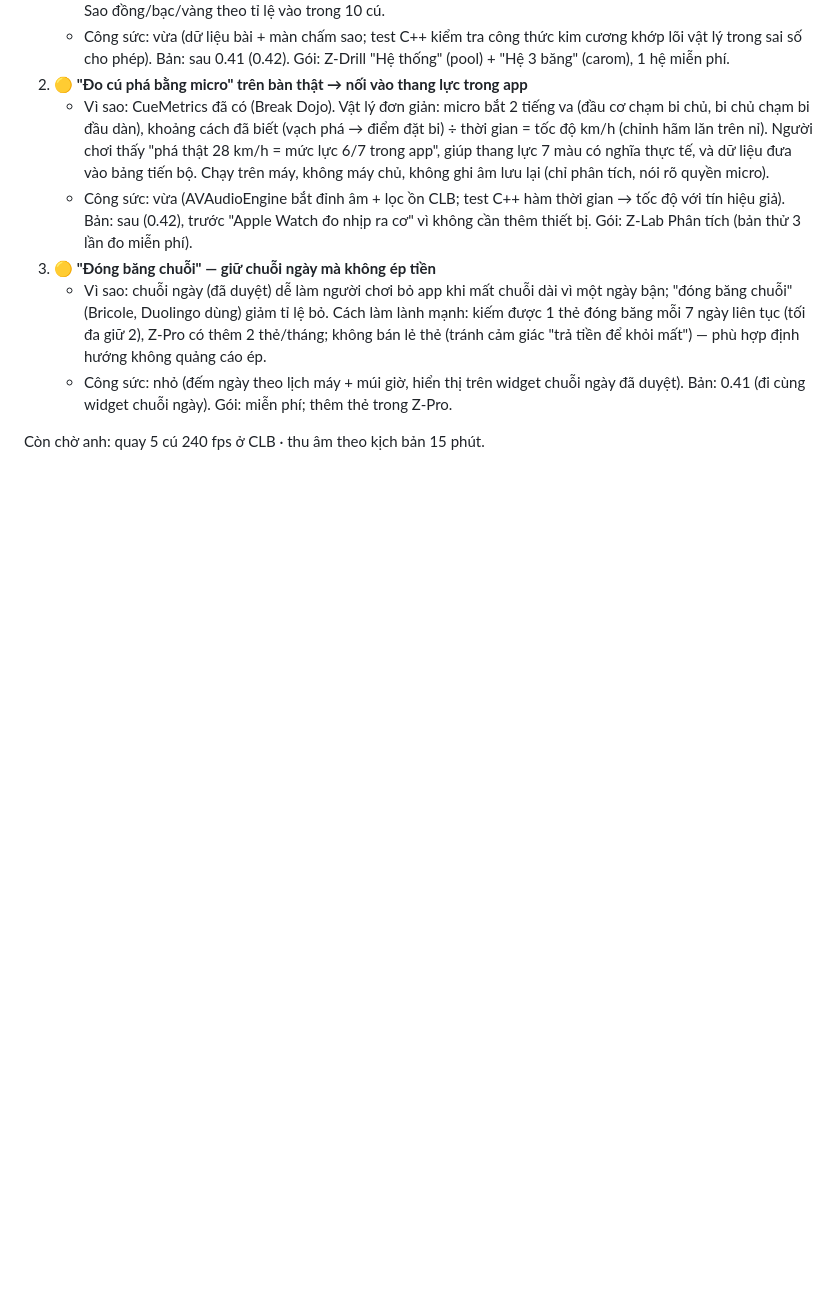
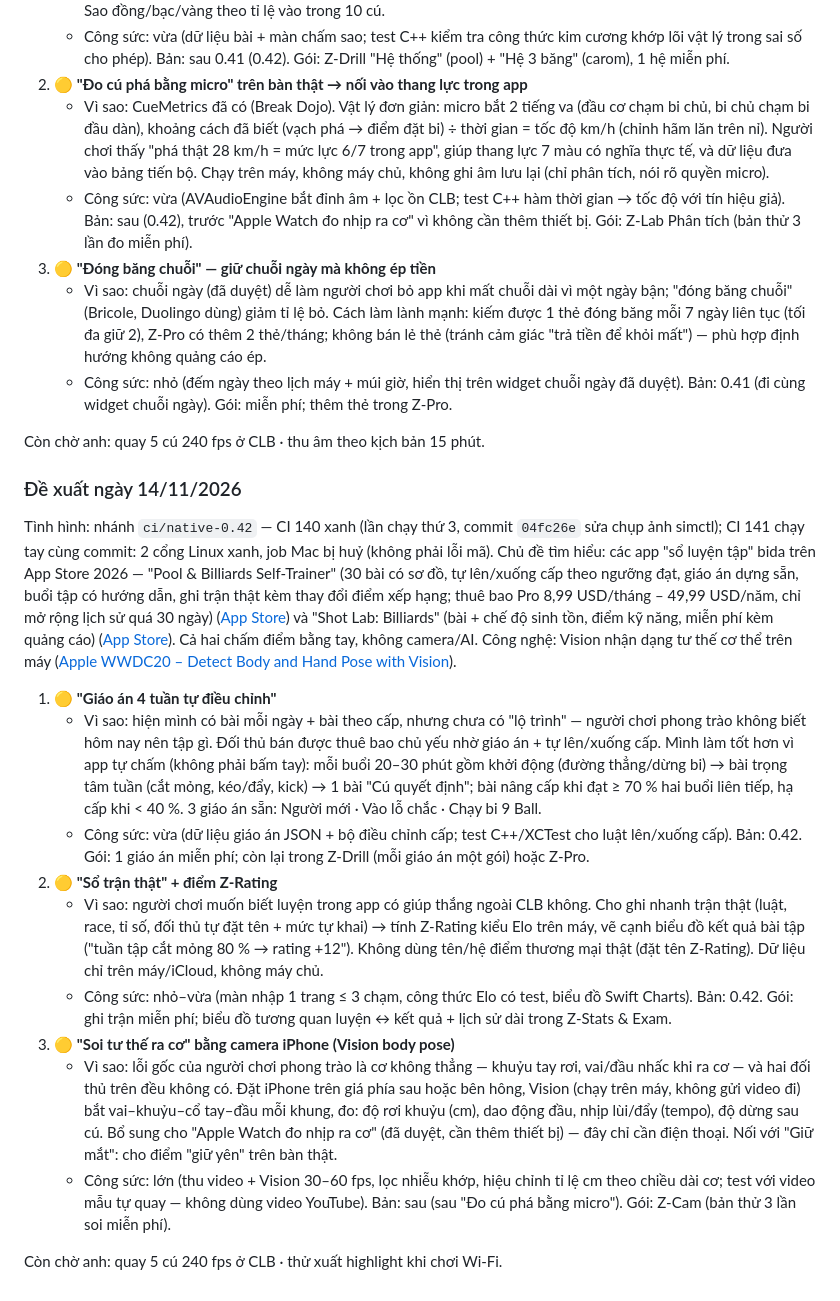
Before and after one commit to zokervie/MQVPoolTrainer, a Markdown page: docs/de-xuat/DE-XUAT.md, the part around the change. Rendered like a GitHub page; blank space fills up the shorter version.

Commit message:
Đề xuất ngày 14/11/2026 [skip ci]
Co-Authored-By: Claude Opus 5.5 <noreply@anthropic.com>
Claude-Session: https://claude.ai/code/session_01R2tADRs8idFLTnpz9JF9an

```diff
--- a/docs/de-xuat/DE-XUAT.md
+++ b/docs/de-xuat/DE-XUAT.md
@@ -83,3 +83,18 @@ Tình hình: nhánh `ci/native-0.41` — CI 133 đỏ (đầu dò âm thanh ch
    - Công sức: nhỏ (đếm ngày theo lịch máy + múi giờ, hiển thị trên widget chuỗi ngày đã duyệt). Bản: 0.41 (đi cùng widget chuỗi ngày). Gói: miễn phí; thêm thẻ trong Z-Pro.
 
 Còn chờ anh: quay 5 cú 240 fps ở CLB · thu âm theo kịch bản 15 phút.
+
+### Đề xuất ngày 14/11/2026
+Tình hình: nhánh `ci/native-0.42` — CI 140 xanh (lần chạy thứ 3, commit `04fc26e` sửa chụp ảnh simctl); CI 141 chạy tay cùng commit: 2 cổng Linux xanh, job Mac bị huỷ (không phải lỗi mã). Chủ đề tìm hiểu: các app "sổ luyện tập" bida trên App Store 2026 — "Pool & Billiards Self-Trainer" (30 bài có sơ đồ, tự lên/xuống cấp theo ngưỡng đạt, giáo án dựng sẵn, buổi tập có hướng dẫn, ghi trận thật kèm thay đổi điểm xếp hạng; thuê bao Pro 8,99 USD/tháng – 49,99 USD/năm, chỉ mở rộng lịch sử quá 30 ngày) ([App Store](https://apps.apple.com/us/app/id6748546651)) và "Shot Lab: Billiards" (bài + chế độ sinh tồn, điểm kỹ năng, miễn phí kèm quảng cáo) ([App Store](https://apps.apple.com/app/id6759288094)). Cả hai chấm điểm bằng tay, không camera/AI. Công nghệ: Vision nhận dạng tư thế cơ thể trên máy ([Apple WWDC20 – Detect Body and Hand Pose with Vision](https://developer.apple.com/wwdc20/10653)).
+
+1. 🟡 **"Giáo án 4 tuần tự điều chỉnh"**
+   - Vì sao: hiện mình có bài mỗi ngày + bài theo cấp, nhưng chưa có "lộ trình" — người chơi phong trào không biết hôm nay nên tập gì. Đối thủ bán được thuê bao chủ yếu nhờ giáo án + tự lên/xuống cấp. Mình làm tốt hơn vì app tự chấm (không phải bấm tay): mỗi buổi 20–30 phút gồm khởi động (đường thẳng/dừng bi) → bài trọng tâm tuần (cắt mỏng, kéo/đẩy, kick) → 1 bài "Cú quyết định"; bài nâng cấp khi đạt ≥ 70 % hai buổi liên tiếp, hạ cấp khi < 40 %. 3 giáo án sẵn: Người mới · Vào lỗ chắc · Chạy bi 9 Ball.
+   - Công sức: vừa (dữ liệu giáo án JSON + bộ điều chỉnh cấp; test C++/XCTest cho luật lên/xuống cấp). Bản: 0.42. Gói: 1 giáo án miễn phí; còn lại trong Z-Drill (mỗi giáo án một gói) hoặc Z-Pro.
+2. 🟡 **"Sổ trận thật" + điểm Z-Rating**
+   - Vì sao: người chơi muốn biết luyện trong app có giúp thắng ngoài CLB không. Cho ghi nhanh trận thật (luật, race, tỉ số, đối thủ tự đặt tên + mức tự khai) → tính Z-Rating kiểu Elo trên máy, vẽ cạnh biểu đồ kết quả bài tập ("tuần tập cắt mỏng 80 % → rating +12"). Không dùng tên/hệ điểm thương mại thật (đặt tên Z-Rating). Dữ liệu chỉ trên máy/iCloud, không máy chủ.
+   - Công sức: nhỏ–vừa (màn nhập 1 trang ≤ 3 chạm, công thức Elo có test, biểu đồ Swift Charts). Bản: 0.42. Gói: ghi trận miễn phí; biểu đồ tương quan luyện ↔ kết quả + lịch sử dài trong Z-Stats & Exam.
+3. 🟡 **"Soi tư thế ra cơ" bằng camera iPhone (Vision body pose)**
+   - Vì sao: lỗi gốc của người chơi phong trào là cơ không thẳng — khuỷu tay rơi, vai/đầu nhấc khi ra cơ — và hai đối thủ trên đều không có. Đặt iPhone trên giá phía sau hoặc bên hông, Vision (chạy trên máy, không gửi video đi) bắt vai–khuỷu–cổ tay–đầu mỗi khung, đo: độ rơi khuỷu (cm), dao động đầu, nhịp lùi/đẩy (tempo), độ dừng sau cú. Bổ sung cho "Apple Watch đo nhịp ra cơ" (đã duyệt, cần thêm thiết bị) — đây chỉ cần điện thoại. Nối với "Giữ mắt": cho điểm "giữ yên" trên bàn thật.
+   - Công sức: lớn (thu video + Vision 30–60 fps, lọc nhiễu khớp, hiệu chỉnh tỉ lệ cm theo chiều dài cơ; test với video mẫu tự quay — không dùng video YouTube). Bản: sau (sau "Đo cú phá bằng micro"). Gói: Z-Cam (bản thử 3 lần soi miễn phí).
+
+Còn chờ anh: quay 5 cú 240 fps ở CLB · thử xuất highlight khi chơi Wi‑Fi.
```
